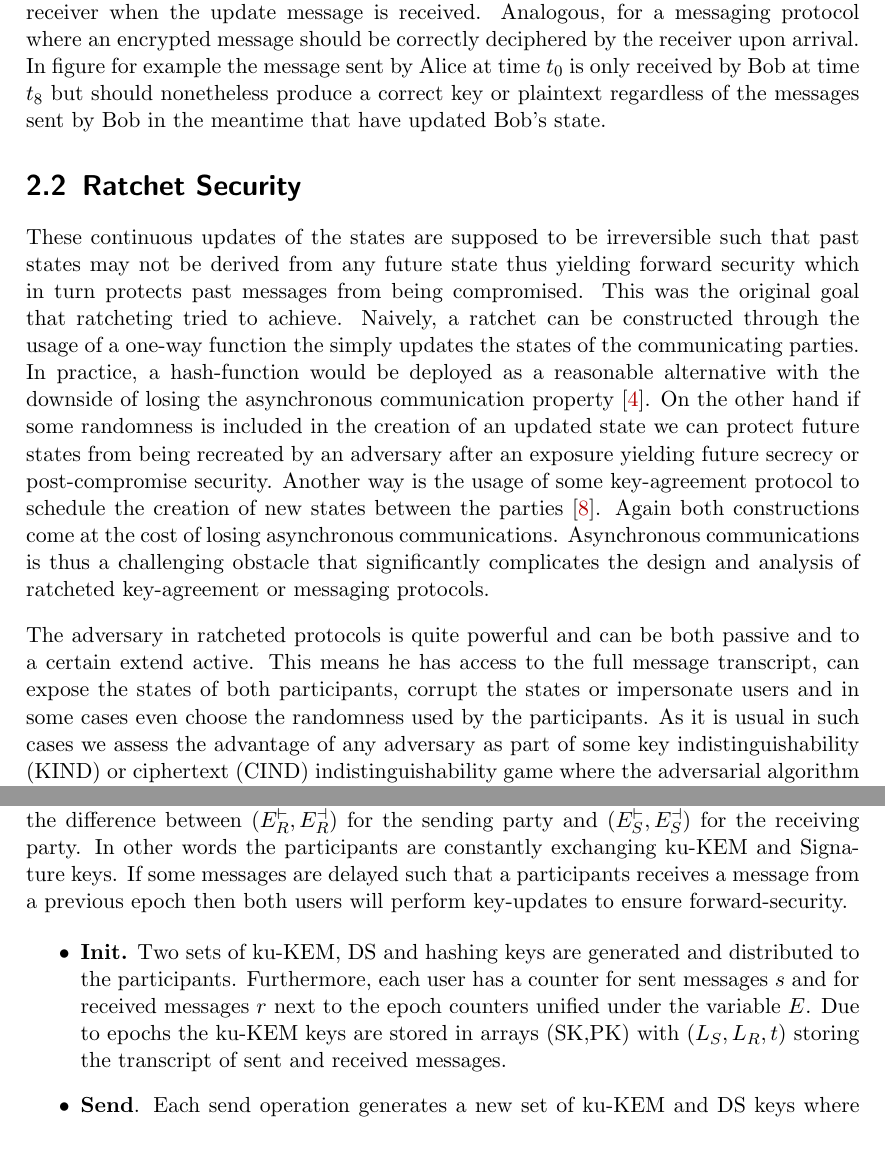
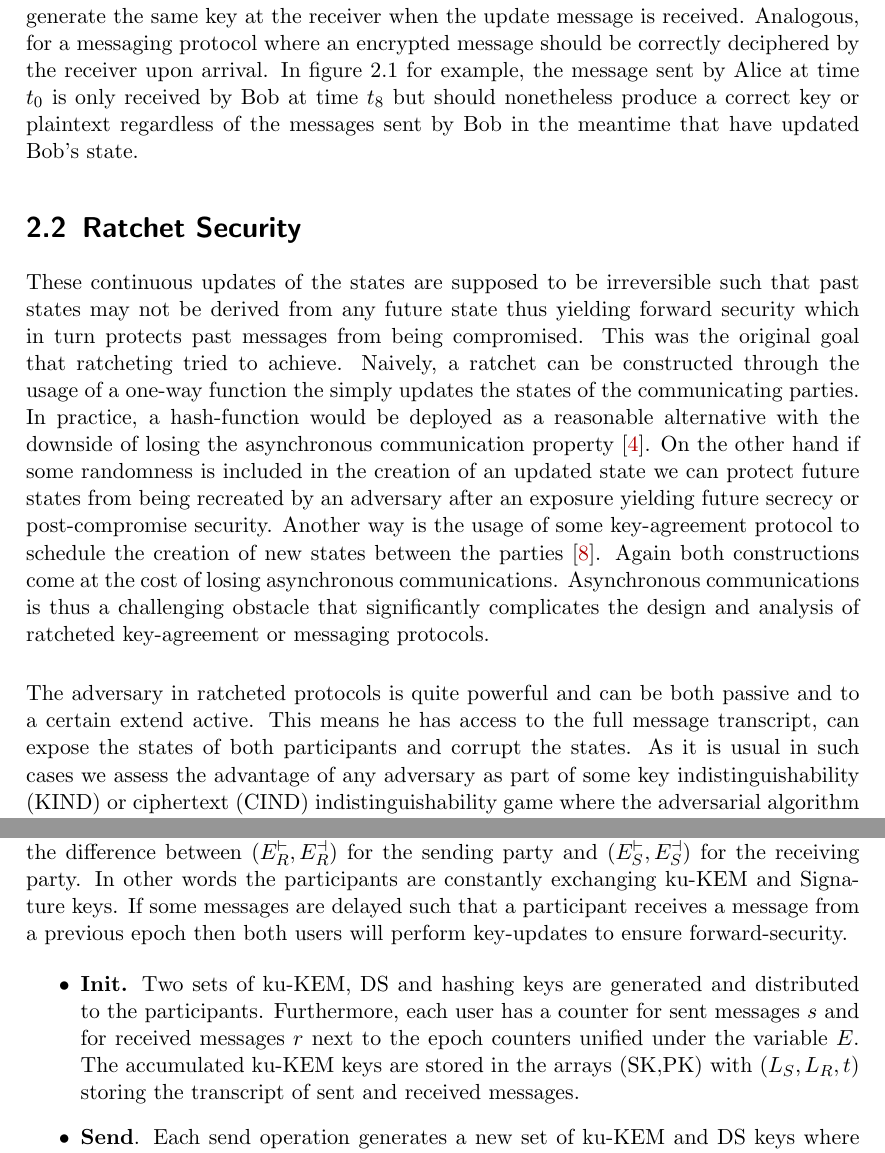
Before and after one commit to qantik/ratcheted, a LaTeX thesis (report/report.tex): two parts of pages 8 and 12 of 45, joined at a grey line, cut so that both start at the same text. Compiled offline with pdfLaTeX.

Commit message:
hopefully last revision

```diff
--- a/report/report.tex
+++ b/report/report.tex
@@ -139,8 +136,0 @@ send or receive operation. In the case of a key-agreement protocol the
-update information corresponding to the created key of the sender
-should generate the same key at the receiver when the update message
-is received. Analogous, for a messaging protocol where an encrypted
-message should be correctly deciphered by the receiver upon
-arrival. In figure for example the message sent by Alice at time $t_0$
-is only received by Bob at time $t_8$ but should nonetheless produce a
-correct key or plaintext regardless of the messages sent by Bob in the
-meantime that have updated Bob's state.
@@ -147,3 +141,11 @@ meantime that have updated Bob's state.
+created key of the sender should generate the same key at the receiver
+when the update message is received. Analogous, for a messaging
+protocol where an encrypted message should be correctly deciphered by
+the receiver upon arrival. In figure~\ref{fig:traffic} for example,
+the message sent by Alice at time $t_0$ is only received by Bob at
+time $t_8$ but should nonetheless produce a correct key or plaintext
+regardless of the messages sent by Bob in the meantime that have
+updated Bob's state.
 
 \section{Ratchet Security}
 \label{sec:ratchet-security}
@@ -172,8 +174,7 @@ of ratcheted key-agreement or messaging protocols.
 The adversary in ratcheted protocols is quite powerful and can be both
 passive and to a certain extend active. This means he has access to
 the full message transcript, can expose the states of both
-participants, corrupt the states or impersonate users and in some
-cases even choose the randomness used by the participants. As it is
+participants and corrupt the states. As it is
 usual in such cases we assess the advantage of any adversary as part
 of some key indistinguishability (KIND) or ciphertext (CIND)
 indistinguishability game where the adversarial algorithm $\mathcal{A}$
@@ -394,15 +395,15 @@ difference between $(E_R^\vdash,E_R^\dashv)$ for the sending
 party and $(E_S^\vdash,E_S^\dashv)$ for the receiving party.
 In other words the participants are constantly exchanging
 ku-KEM and Signature keys. If some messages are delayed such
-that a participants receives a message from a previous epoch
+that a participant receives a message from a previous epoch
 then both users will perform key-updates to ensure forward-security.
 
 \begin{itemize}
 \item \textbf{Init.} Two sets of ku-KEM, DS and hashing keys are generated
   and distributed to the participants. Furthermore, each user has a counter
   for sent messages $s$ and for received messages $r$ next to the epoch
-  counters unified under the variable $E$. Due to epochs the ku-KEM keys
-  are stored in arrays (SK,PK) with $(L_S,L_R,t)$ storing the transcript
+  counters unified under the variable $E$. The accumulated ku-KEM keys
+  are stored in the arrays (SK,PK) with $(L_S,L_R,t)$ storing the transcript
   of sent and received messages.
 \item \textbf{Send}. Each send operation generates a new set of
   ku-KEM and DS keys where the encapsulation key $pk^*$ and the
```
Also changed, not shown: report/figures/traffic.tikz (+2 -2 lines), report/report.tex (50 more changed lines).
